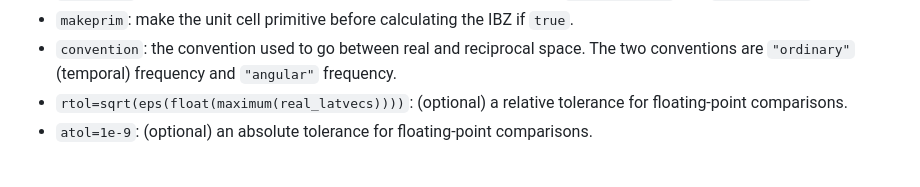
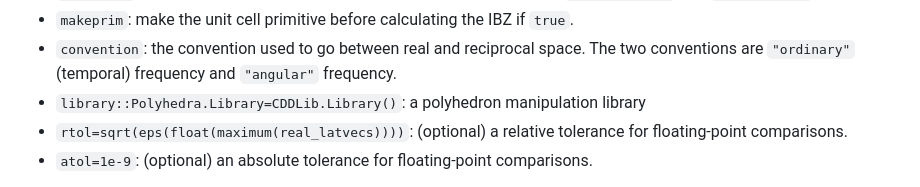
Before and after one commit to jerjorg/SymmetryReduceBZ.jl, a Markdown page: README.md, the part around the change. Drawn GitHub-style.

Commit message:
Update README.md
Minor update to documentation to include optional library argument in calc_ibz.

```diff
--- a/README.md
+++ b/README.md
@@ -57,6 +57,7 @@ The arguments for `calc_ibz` are as follows:
 - `convention`: the convention used to go between real and reciprocal space. The
 	two conventions are `"ordinary"` (temporal) frequency and `"angular"`
 	frequency.
+- `library::Polyhedra.Library=CDDLib.Library()`: a polyhedron manipulation library
 - `rtol=sqrt(eps(float(maximum(real_latvecs))))`: (optional) a relative tolerance for floating-point comparisons.
 - `atol=1e-9`: (optional) an absolute tolerance for floating-point comparisons.
 
```
